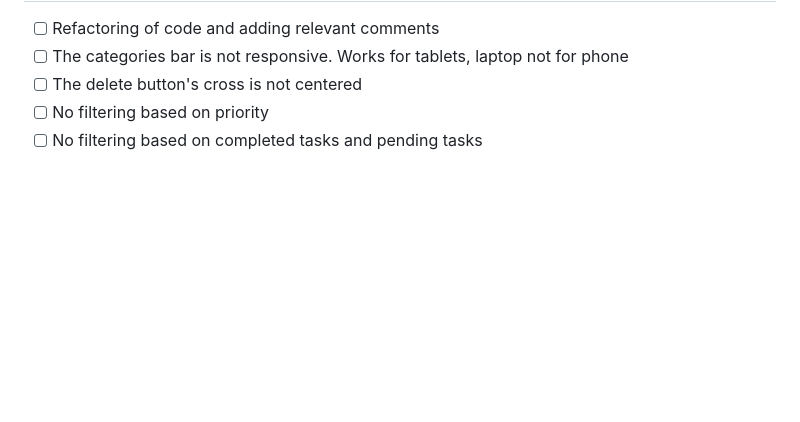
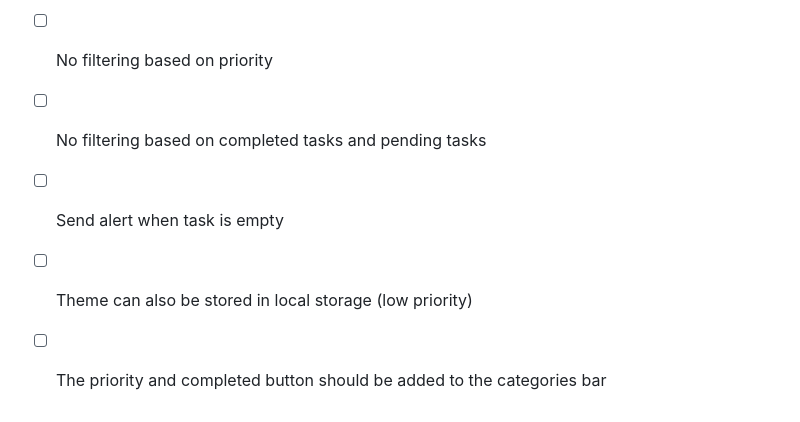
Before and after one commit to Ni-vik/todoapp, a Markdown page: readme.md, the part around the change. GitHub-like rendering; blank space fills up the shorter version.

```diff
--- a/readme.md
+++ b/readme.md
@@ -109,3 +109,6 @@ The application adjusts layout for different screen sizes:
 - [ ] The delete button's cross is not centered
 - [ ] No filtering based on priority
 - [ ] No filtering based on completed tasks and pending tasks
+- [ ] Send alert when task is empty
+- [ ] Theme can also be stored in local storage (low priority)
+- [ ] The priority and completed button should be added to the categories bar
```
